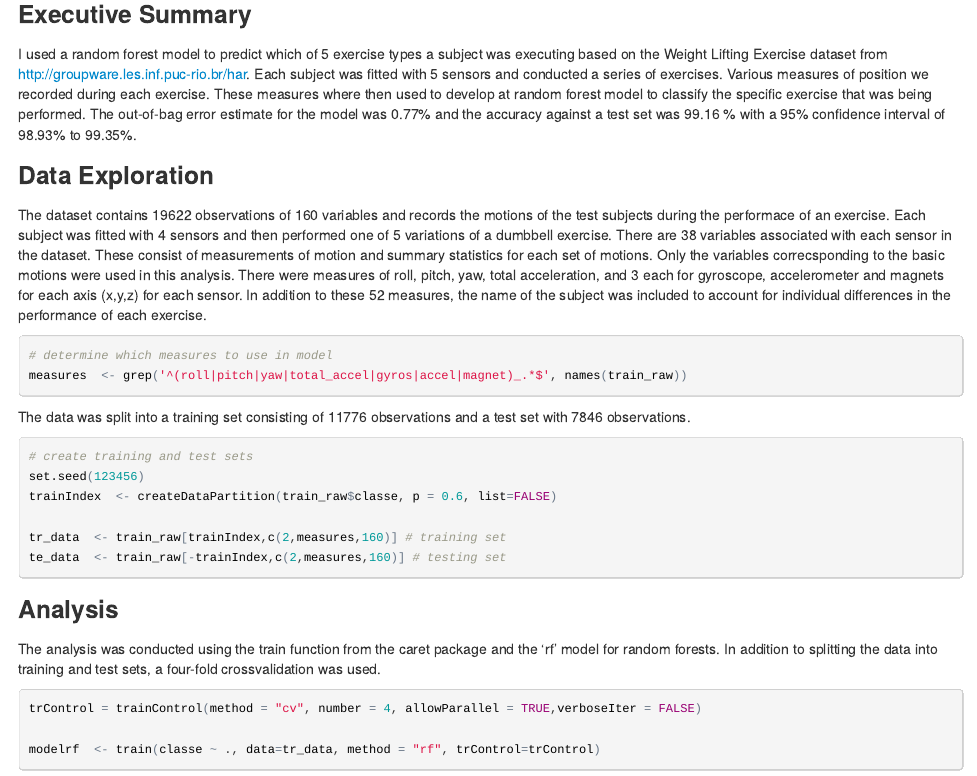
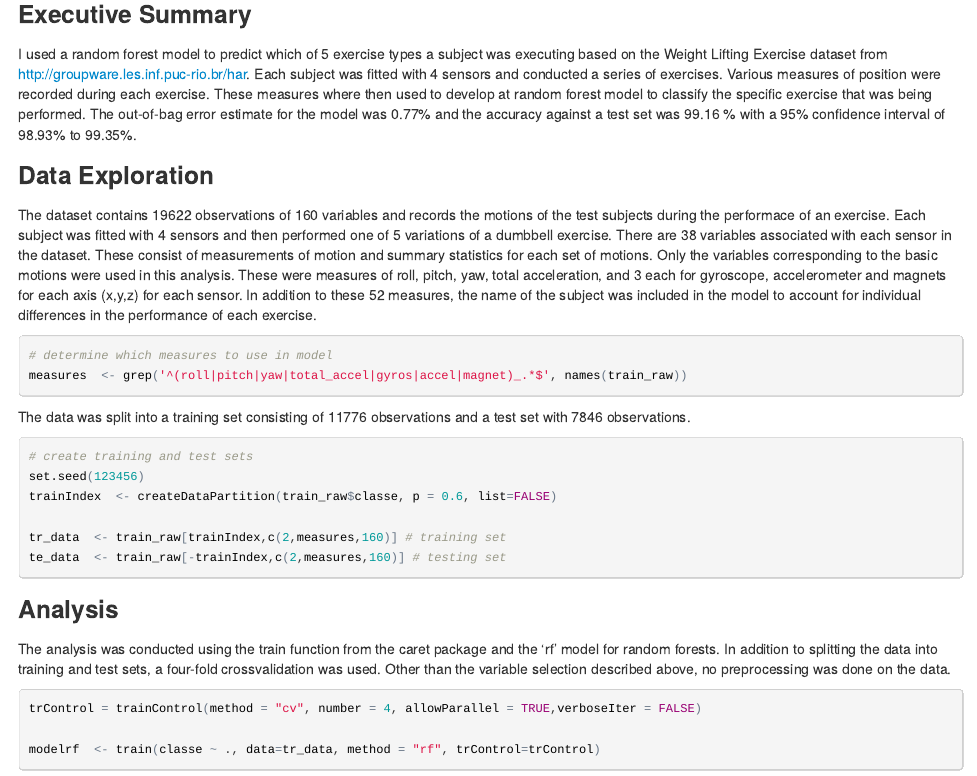
Before and after one commit to mmcune/ML_Project, an R Markdown document (project.Rmd): the page in a window 1100 px wide, from 70 px down. The pictures show the output file project.html that the author committed with the source, opened offline.

Commit message:
updated test - fixed typos

````diff
--- a/project.Rmd
+++ b/project.Rmd
@@ -10,10 +10,10 @@ train_raw  <- read.csv('./data/pml-training.csv')
 ```
 
 ### Executive Summary
-I used a random forest model to predict which of 5 exercise types a subject was executing based on the Weight Lifting Exercise dataset from http://groupware.les.inf.puc-rio.br/har.  Each subject was fitted with 5 sensors and conducted a series of exercises.  Various measures of position we recorded during each exercise.  These measures where then used to develop at random forest model to classify the specific exercise that was being performed.  The out-of-bag error estimate for the model was 0.77% and the accuracy against a test set was 99.16 % with a 95% confidence interval of 98.93% to 99.35%.
+I used a random forest model to predict which of 5 exercise types a subject was executing based on the Weight Lifting Exercise dataset from http://groupware.les.inf.puc-rio.br/har.  Each subject was fitted with 4 sensors and conducted a series of exercises.  Various measures of position were recorded during each exercise.  These measures where then used to develop at random forest model to classify the specific exercise that was being performed.  The out-of-bag error estimate for the model was 0.77% and the accuracy against a test set was 99.16 % with a 95% confidence interval of 98.93% to 99.35%.
 
 ### Data Exploration
-The dataset contains 19622 observations of 160 variables and records the motions of the test subjects during the performace of an exercise.  Each subject was fitted with 4 sensors and then performed one of 5 variations of a dumbbell exercise.  There are 38 variables associated with each sensor in the dataset.  These consist of measurements of motion and summary statistics for each set of motions.  Only the variables correcsponding to the basic motions were used in this analysis.  There were measures of roll, pitch, yaw, total acceleration, and 3 each for gyroscope, accelerometer and magnets for each axis (x,y,z) for each sensor.  In addition to these 52 measures, the name of the subject was included to account for individual differences in the performance of each exercise.
+The dataset contains 19622 observations of 160 variables and records the motions of the test subjects during the performace of an exercise.  Each subject was fitted with 4 sensors and then performed one of 5 variations of a dumbbell exercise.  There are 38 variables associated with each sensor in the dataset.  These consist of measurements of motion and summary statistics for each set of motions.  Only the variables corresponding to the basic motions were used in this analysis.  These were measures of roll, pitch, yaw, total acceleration, and 3 each for gyroscope, accelerometer and magnets for each axis (x,y,z) for each sensor.  In addition to these 52 measures, the name of the subject was included in the model to account for individual differences in the performance of each exercise.
 ```{r}
 # determine which measures to use in model
 measures  <- grep('^(roll|pitch|yaw|total_accel|gyros|accel|magnet)_.*$', names(train_raw))
@@ -31,7 +31,7 @@ te_data  <- train_raw[-trainIndex,c(2,measures,160)] # testing set
 
 
 ### Analysis
-The analysis was conducted using the train function from the caret package and the 'rf' model for random forests. In addition to splitting the data into training and test sets, a four-fold crossvalidation was used.
+The analysis was conducted using the train function from the caret package and the 'rf' model for random forests. In addition to splitting the data into training and test sets, a four-fold crossvalidation was used.  Other than the variable selection described above, no preprocessing was done on the data.
 
 ```{r, cache=TRUE}
 trControl = trainControl(method = "cv", number = 4, allowParallel = TRUE,verboseIter = FALSE)
````
Also changed, not shown: project.html.
